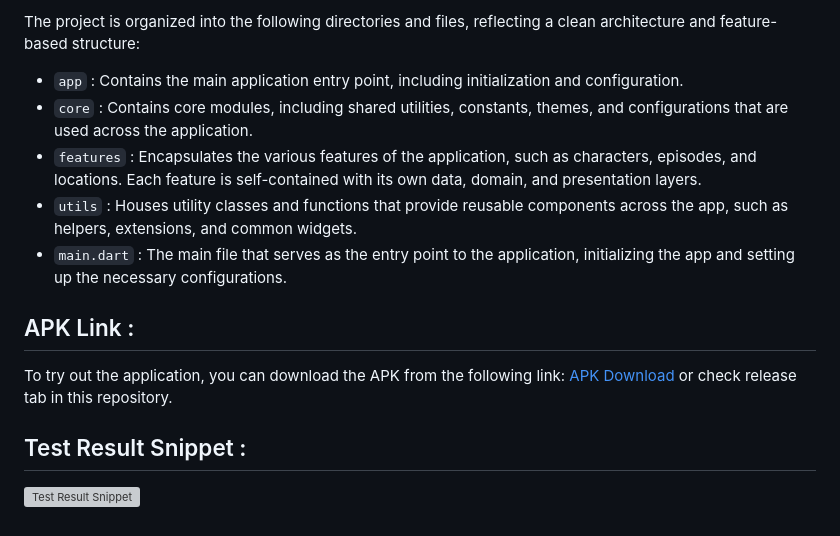
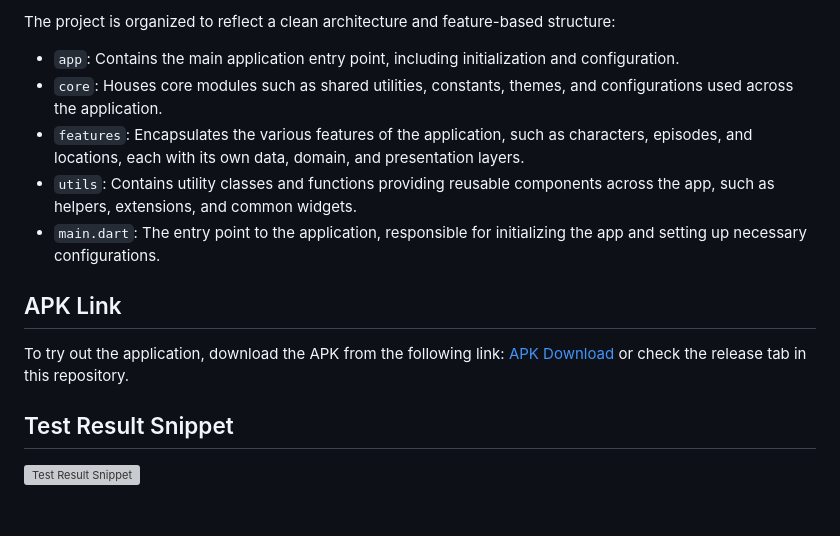
Before and after one commit to erhahahaa/rahmat_bigio_mobile_intern_test, a Markdown page: README.md, the part around the change printed below. Drawn GitHub-style; grey boxes are pictures that could not be loaded.

```diff
--- a/README.md
+++ b/README.md
@@ -42,16 +48,16 @@ The project leverages several powerful libraries to ensure a smooth and efficien
 
-The project is organized into the following directories and files, reflecting a clean architecture and feature-based structure:
+The project is organized to reflect a clean architecture and feature-based structure:
 
-- `app` : Contains the main application entry point, including initialization and configuration.
-- `core` : Contains core modules, including shared utilities, constants, themes, and configurations that are used across the application.
-- `features` : Encapsulates the various features of the application, such as characters, episodes, and locations. Each feature is self-contained with its own data, domain, and presentation layers.
-- `utils` : Houses utility classes and functions that provide reusable components across the app, such as helpers, extensions, and common widgets.
-- `main.dart` : The main file that serves as the entry point to the application, initializing the app and setting up the necessary configurations.
+- `app`: Contains the main application entry point, including initialization and configuration.
+- `core`: Houses core modules such as shared utilities, constants, themes, and configurations used across the application.
+- `features`: Encapsulates the various features of the application, such as characters, episodes, and locations, each with its own data, domain, and presentation layers.
+- `utils`: Contains utility classes and functions providing reusable components across the app, such as helpers, extensions, and common widgets.
+- `main.dart`: The entry point to the application, responsible for initializing the app and setting up necessary configurations.
 
-## <a name="apk-link"></a> APK Link :
+## APK Link
 
-To try out the application, you can download the APK from the following link: [APK Download](https://drive.google.com/file/d/1aR4gZvPA5NUKlbyM9khExWhDWiZcyHr-/view?usp=sharing) or check release tab in this repository.
+To try out the application, download the APK from the following link: [APK Download](https://drive.google.com/file/d/1aR4gZvPA5NUKlbyM9khExWhDWiZcyHr-/view?usp=sharing) or check the release tab in this repository.
 
-## <a name="test-result-snippet"></a> Test Result Snippet :
+## Test Result Snippet
 
 ![Test Result Snippet](https://raw.githubusercontent.com/erhahahaa/rahmat_bigio_mobile_intern_test/main/resources/test/result_snippet.png "Test Result Snippet")
```
Also changed, not shown: other parts of README.md (+23 -17 lines).
